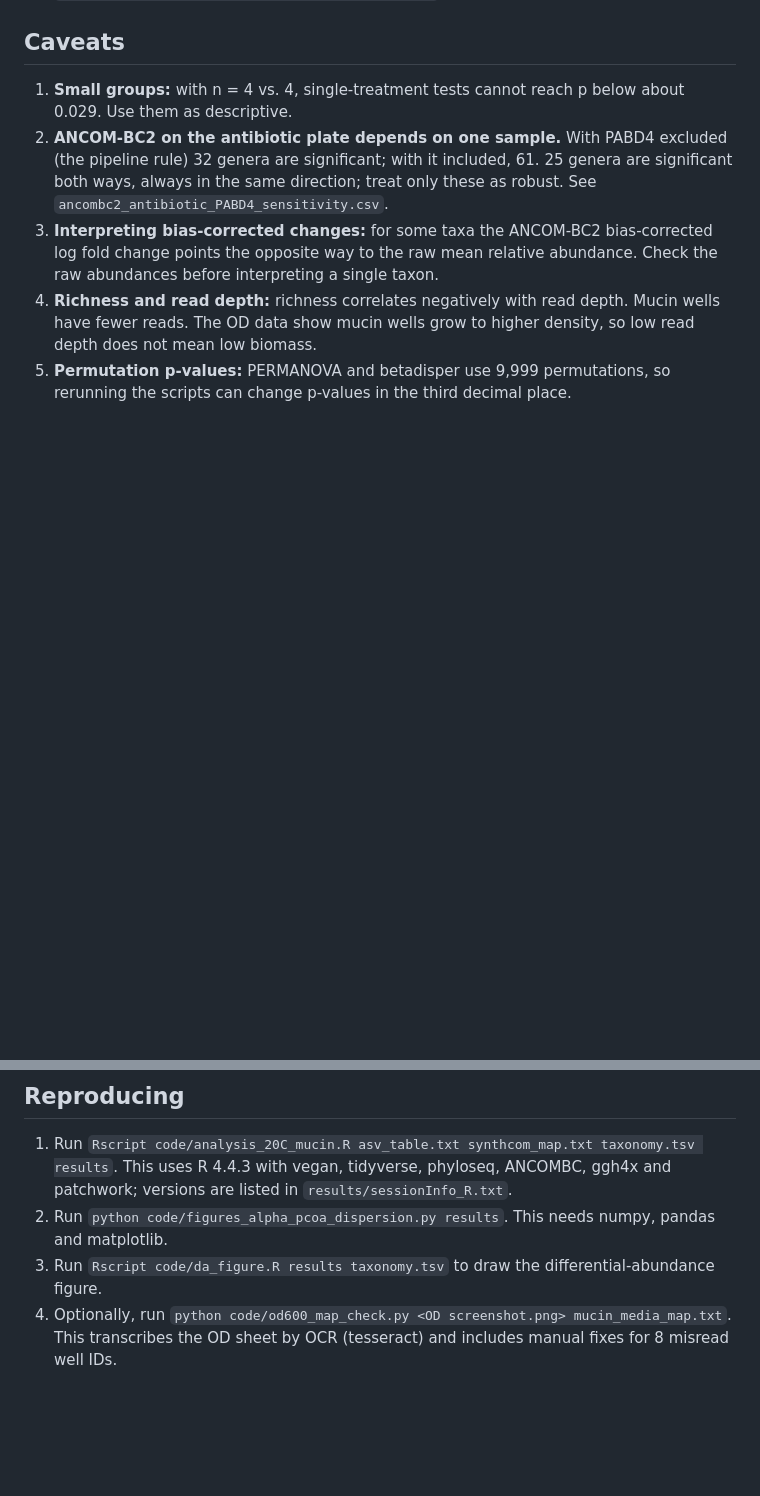
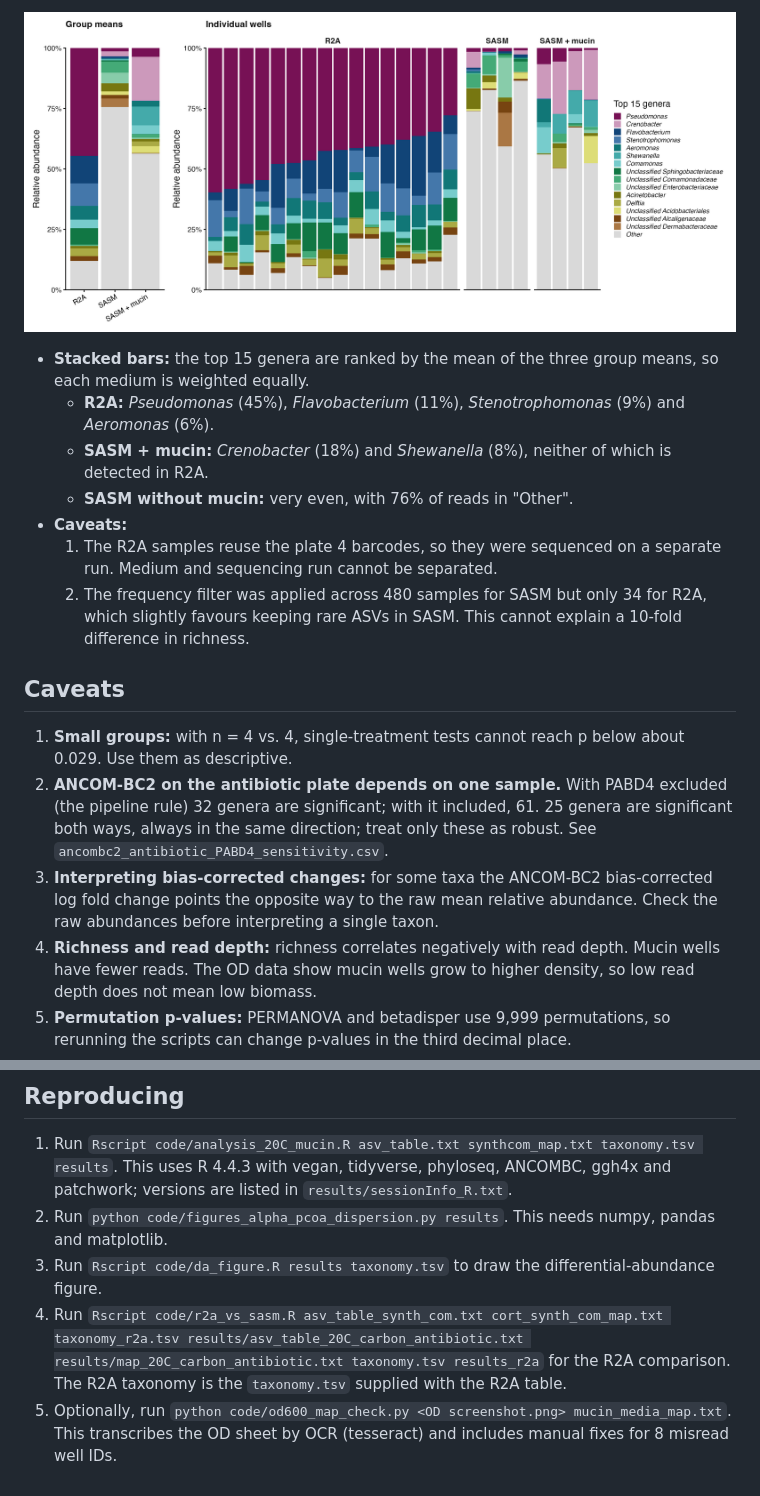
Before and after one commit to pattyjk/mucin_project, a Markdown page: README.md, 2 parts joined by grey strips. Drawn GitHub-style; pictures changed too: results_r2a/r2a_sasm_stackedbar_genus.png (added); blank space fills up the shorter version.

```diff
--- a/README.md
+++ b/README.md
@@ -70,3 +88,13 @@ Mean Bray–Curtis distance to centroid:
+![Top 15 genera, R2A vs SASM](results_r2a/r2a_sasm_stackedbar_genus.png)
+
+- **Stacked bars:** the top 15 genera are ranked by the mean of the three group means, so each medium is weighted equally.
+  - **R2A:** *Pseudomonas* (45%), *Flavobacterium* (11%), *Stenotrophomonas* (9%) and *Aeromonas* (6%).
+  - **SASM + mucin:** *Crenobacter* (18%) and *Shewanella* (8%), neither of which is detected in R2A.
+  - **SASM without mucin:** very even, with 76% of reads in "Other".
+- **Caveats:**
+  1. The R2A samples reuse the plate 4 barcodes, so they were sequenced on a separate run. Medium and sequencing run cannot be separated.
+  2. The frequency filter was applied across 480 samples for SASM but only 34 for R2A, which slightly favours keeping rare ASVs in SASM. This cannot explain a 10-fold difference in richness.
+
 ## Caveats
 1. **Small groups:** with n = 4 vs. 4, single-treatment tests cannot reach p below about 0.029. Use them as descriptive.
 2. **ANCOM-BC2 on the antibiotic plate depends on one sample.** With PABD4 excluded (the pipeline rule) 32 genera are significant; with it included, 61. 25 genera are significant both ways, always in the same direction; treat only these as robust. See `ancombc2_antibiotic_PABD4_sensitivity.csv`.
@@ -78,4 +106,5 @@ Mean Bray–Curtis distance to centroid:
 1. Run `Rscript code/analysis_20C_mucin.R asv_table.txt synthcom_map.txt taxonomy.tsv results`. This uses R 4.4.3 with vegan, tidyverse, phyloseq, ANCOMBC, ggh4x and patchwork; versions are listed in `results/sessionInfo_R.txt`.
 2. Run `python code/figures_alpha_pcoa_dispersion.py results`. This needs numpy, pandas and matplotlib.
 3. Run `Rscript code/da_figure.R results taxonomy.tsv` to draw the differential-abundance figure.
-4. Optionally, run `python code/od600_map_check.py <OD screenshot.png> mucin_media_map.txt`. This transcribes the OD sheet by OCR (tesseract) and includes manual fixes for 8 misread well IDs.
+4. Run `Rscript code/r2a_vs_sasm.R asv_table_synth_com.txt cort_synth_com_map.txt taxonomy_r2a.tsv results/asv_table_20C_carbon_antibiotic.txt results/map_20C_carbon_antibiotic.txt taxonomy.tsv results_r2a` for the R2A comparison. The R2A taxonomy is the `taxonomy.tsv` supplied with the R2A table.
+5. Optionally, run `python code/od600_map_check.py <OD screenshot.png> mucin_media_map.txt`. This transcribes the OD sheet by OCR (tesseract) and includes manual fixes for 8 misread well IDs.
```
Also changed, not shown: other parts of README.md (+19 -1 lines), results_r2a/r2a_sasm_diversity_composition.png (added), 11 other files.
